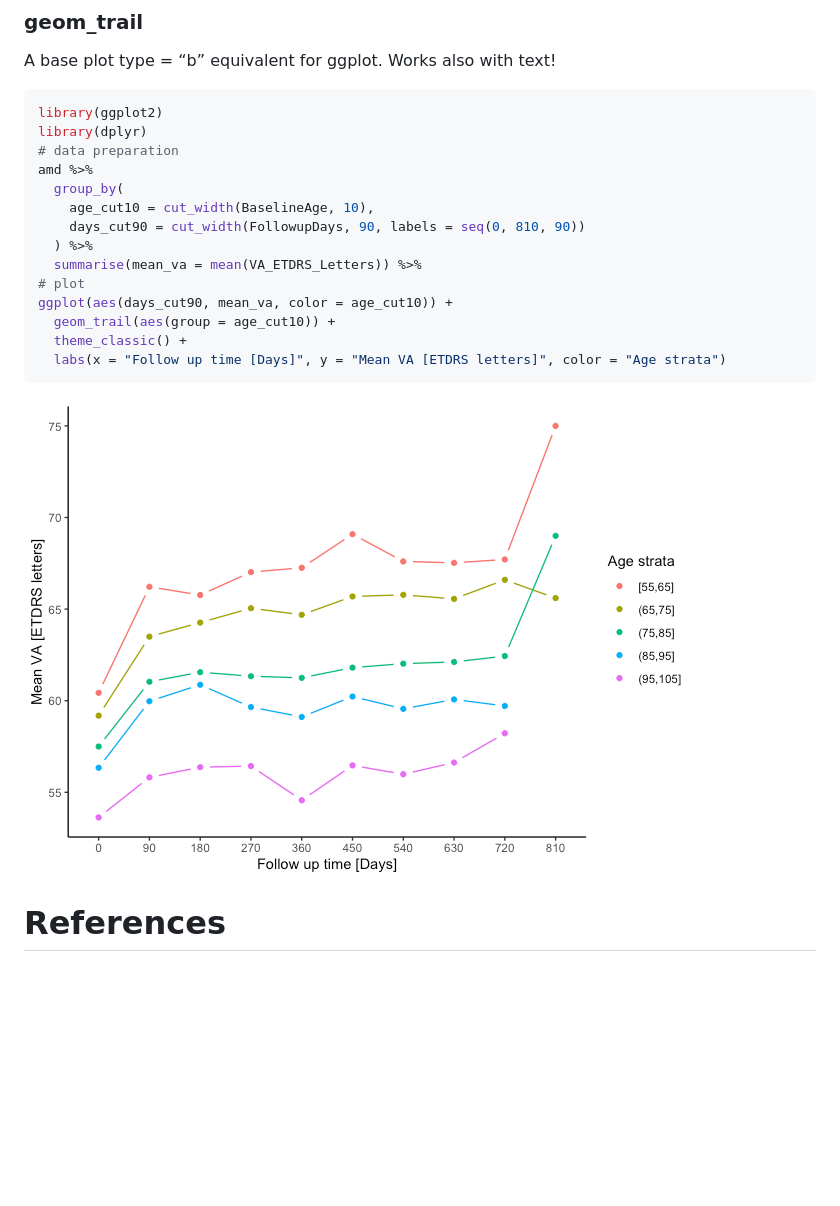
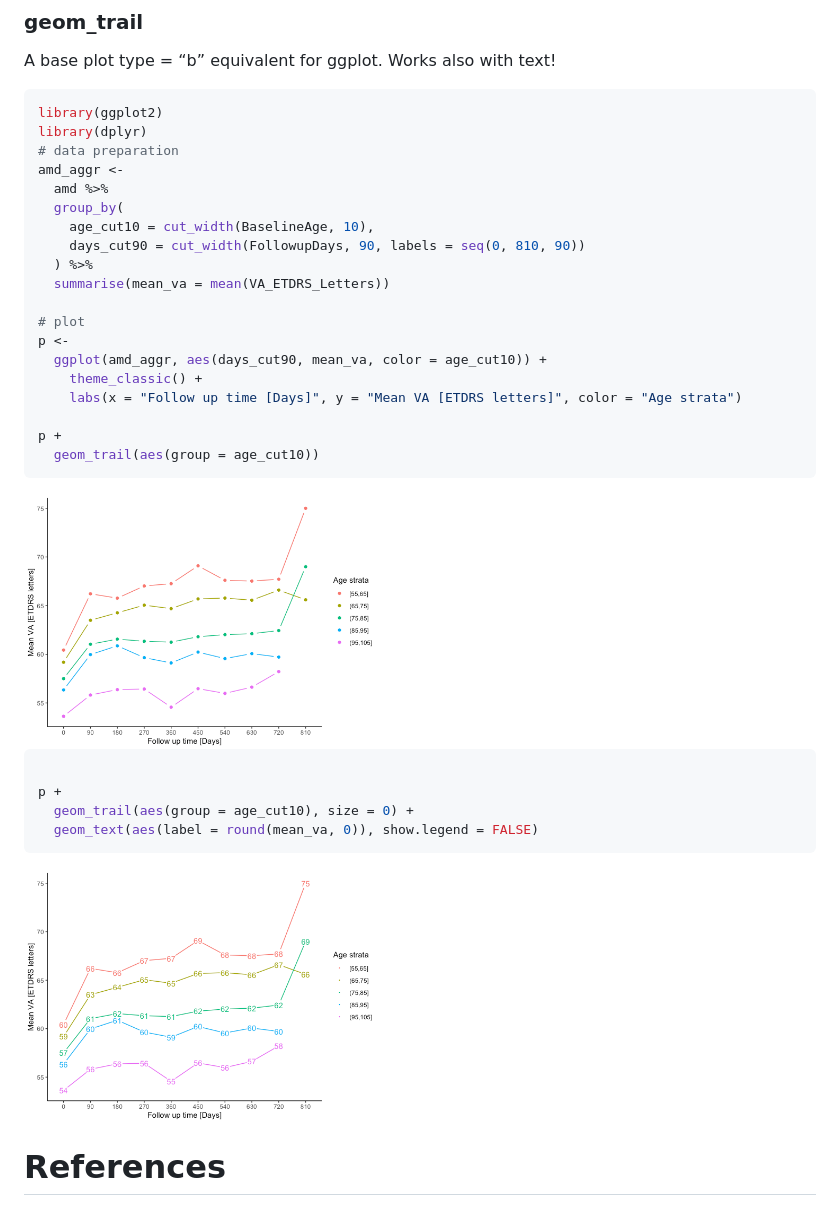
Before and after one commit to tjebo/eye, a Markdown page: README.md, the part around the change. Drawn GitHub-style; pictures changed too: README-trail-2.png (added); blank space fills up the shorter version.

Commit message:
df

````diff
--- a/README.md
+++ b/README.md
@@ -136,20 +136,34 @@ A base plot type = “b” equivalent for ggplot. Works also with text\!
 library(ggplot2)
 library(dplyr)
 # data preparation
-amd %>%
+amd_aggr <-
+  amd %>%
   group_by(
     age_cut10 = cut_width(BaselineAge, 10),
     days_cut90 = cut_width(FollowupDays, 90, labels = seq(0, 810, 90))
   ) %>%
-  summarise(mean_va = mean(VA_ETDRS_Letters)) %>%
+  summarise(mean_va = mean(VA_ETDRS_Letters))
+
 # plot
-ggplot(aes(days_cut90, mean_va, color = age_cut10)) +
-  geom_trail(aes(group = age_cut10)) +
-  theme_classic() +
-  labs(x = "Follow up time [Days]", y = "Mean VA [ETDRS letters]", color = "Age strata")
+p <-
+  ggplot(amd_aggr, aes(days_cut90, mean_va, color = age_cut10)) +
+    theme_classic() +
+    labs(x = "Follow up time [Days]", y = "Mean VA [ETDRS letters]", color = "Age strata")
+
+p +
+  geom_trail(aes(group = age_cut10))
 ```
 
-![](README-trail-1.png)<!-- -->
+<img src="README-trail-1.png" width="45%" />
+
+``` r
+
+p +
+  geom_trail(aes(group = age_cut10), size = 0) +
+  geom_text(aes(label = round(mean_va, 0)), show.legend = FALSE)
+```
+
+<img src="README-trail-2.png" width="45%" />
 
 # References
 
````
Also changed, not shown: 1 other file.
